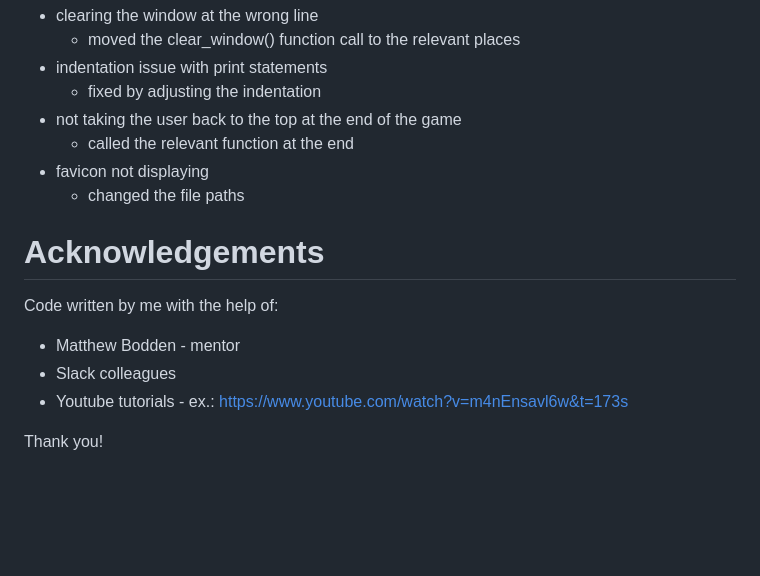
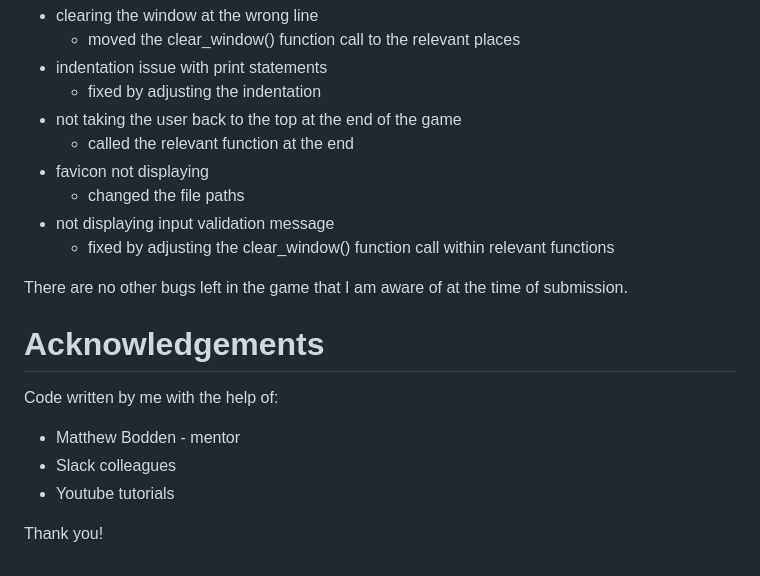
Before and after one commit to tmea-farkas/got-hangman, a Markdown page: README.md, the part around the change printed below. GitHub-like rendering; blank space fills up the shorter version.

```diff
--- a/README.md
+++ b/README.md
@@ -173,6 +209,10 @@ It has also been tested by pep8 standards which provided no issues with the code
     - called the relevant function at the end
 - favicon not displaying
     - changed the file paths
+- not displaying input validation message
+    - fixed by adjusting the clear_window() function call within relevant functions
+
+There are no other bugs left in the game that I am aware of at the time of submission.
 
 # Acknowledgements
 
@@ -180,6 +220,6 @@ Code written by me with the help of:
 
 - Matthew Bodden - mentor
 - Slack colleagues
-- Youtube tutorials - ex.: https://www.youtube.com/watch?v=m4nEnsavl6w&t=173s
+- Youtube tutorials
 
 Thank you!
```
Also changed, not shown: other parts of README.md (+46 -10 lines), image.png (added), images/name.validation.png (added).
